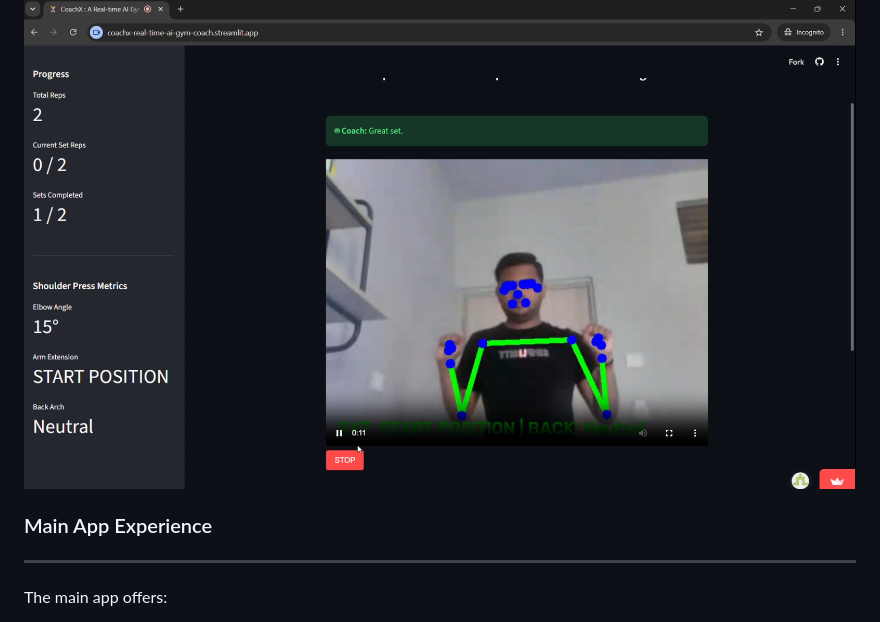
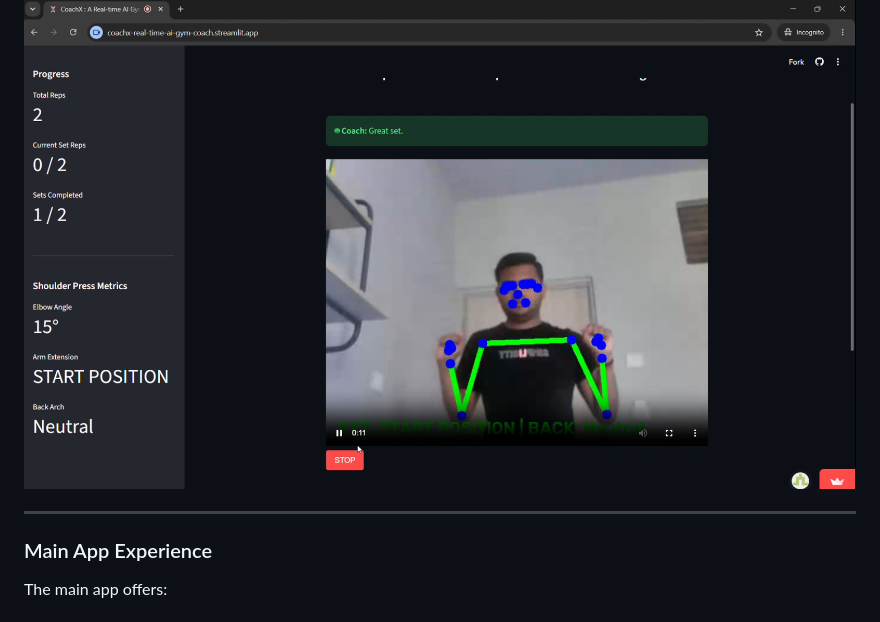
Before and after one commit to AP16112/CoachX-A_Real_Time_AI_Gym_Coach, a Markdown page: README.md, the part around the change. Drawn GitHub-style.

```diff
--- a/README.md
+++ b/README.md
@@ -180,9 +180,10 @@ This is why the app is not just a camera feed; it is a real-time inference and c
 
 ![CoachX App Exercise Demo](assets/CoachX_exercise_demo.png)
 
-### Main App Experience
 
 ---
+
+### Main App Experience
 
 The main app offers:
 
```
